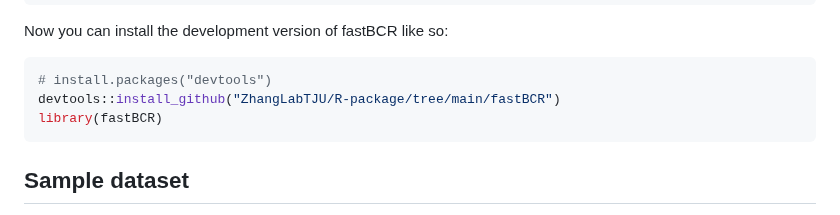
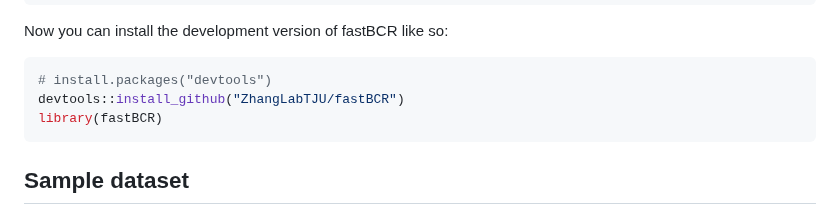
Before and after one commit to ZhangLabTJU/fastBCR, a Markdown page: README.md, the part around the change. GitHub-like rendering.

````diff
--- a/README.md
+++ b/README.md
@@ -40,7 +40,7 @@ Now you can install the development version of fastBCR like so:
 
 ``` r
 # install.packages("devtools")
-devtools::install_github("ZhangLabTJU/R-package/tree/main/fastBCR")
+devtools::install_github("ZhangLabTJU/fastBCR")
 library(fastBCR)
 ```
 
````
